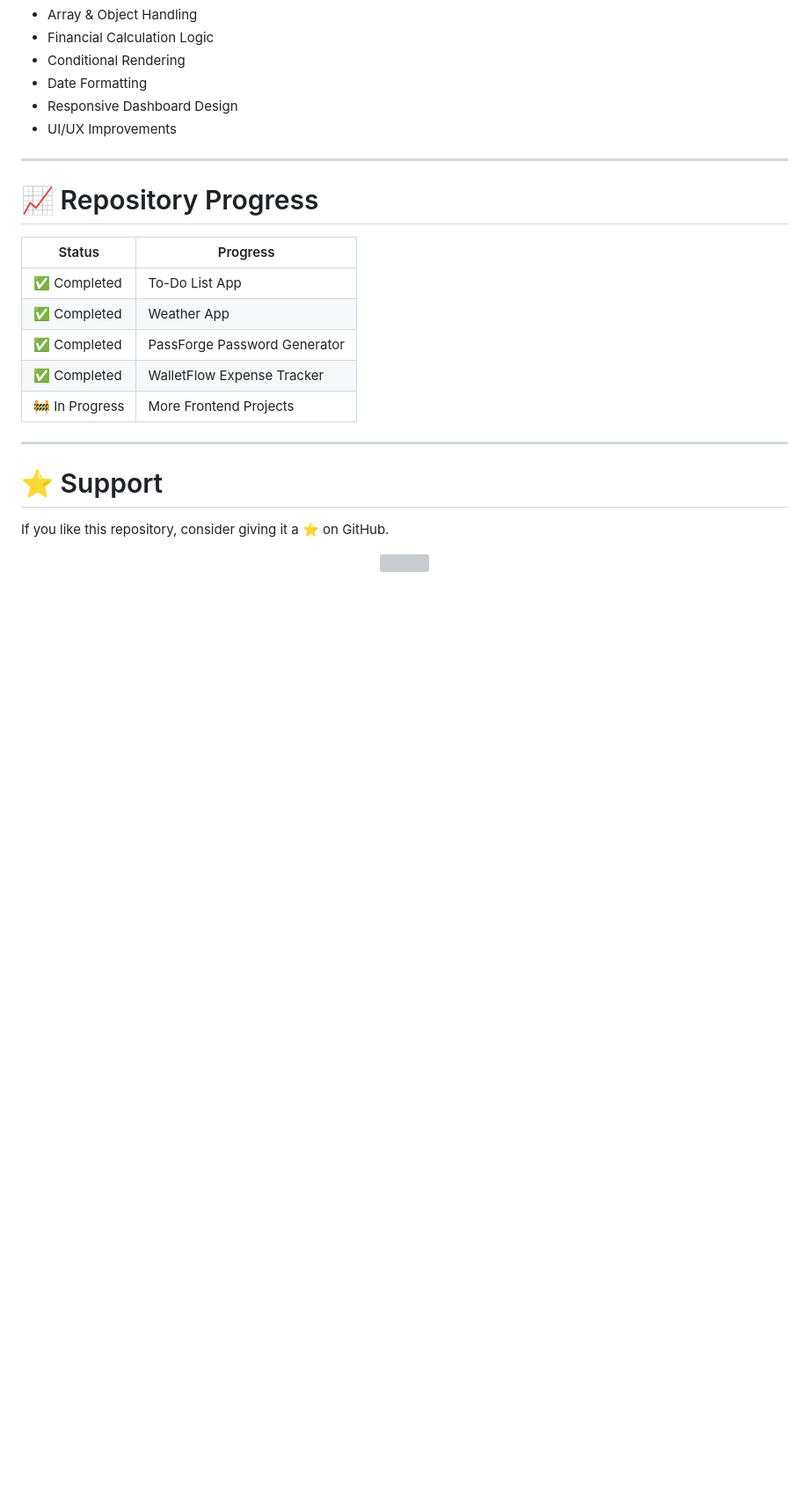
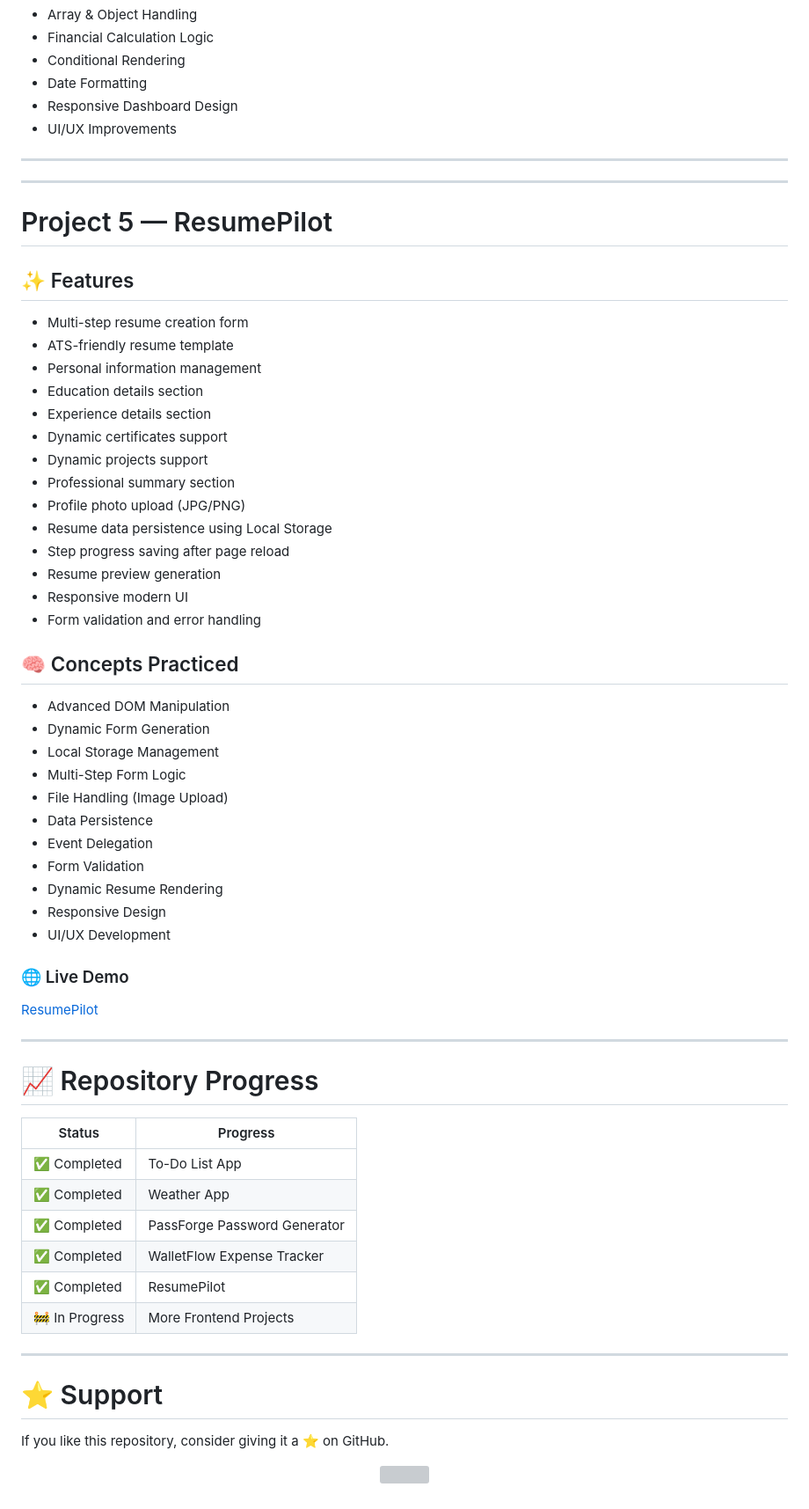
Before and after one commit to VatsalDave896/frontend-restart-projects, a Markdown page: README.md, the part around one of its changes. Shown at 88% size. Rendered like a GitHub page; blank space fills up the shorter version; grey boxes are pictures that could not be loaded.

Commit message:
Added ResumePilot project

```diff
--- a/README.md
+++ b/README.md
@@ -163,15 +164,57 @@ The main objective of this repository is to strengthen frontend fundamentals by
 
 ---
 
+---
+
+# Project 5 — ResumePilot
+
+## ✨ Features
+
+* Multi-step resume creation form
+* ATS-friendly resume template
+* Personal information management
+* Education details section
+* Experience details section
+* Dynamic certificates support
+* Dynamic projects support
+* Professional summary section
+* Profile photo upload (JPG/PNG)
+* Resume data persistence using Local Storage
+* Step progress saving after page reload
+* Resume preview generation
+* Responsive modern UI
+* Form validation and error handling
+
+## 🧠 Concepts Practiced
+
+* Advanced DOM Manipulation
+* Dynamic Form Generation
+* Local Storage Management
+* Multi-Step Form Logic
+* File Handling (Image Upload)
+* Data Persistence
+* Event Delegation
+* Form Validation
+* Dynamic Resume Rendering
+* Responsive Design
+* UI/UX Development
+
+### 🌐 Live Demo
+
+[ResumePilot](https://resumepilot-by-vatsal-dave.vercel.app/)
+
+---
+
 # 📈 Repository Progress
 
-| Status         | Progress                     |
-| -------------- | ---------------------------- |
-| ✅ Completed    | To-Do List App               |
-| ✅ Completed    | Weather App                  |
-| ✅ Completed    | PassForge Password Generator |
-| ✅ Completed    | WalletFlow Expense Tracker   |
-| 🚧 In Progress | More Frontend Projects       |
+| Status      | Progress                     |
+| ----------- | ---------------------------- |
+| ✅ Completed | To-Do List App               |
+| ✅ Completed | Weather App                  |
+| ✅ Completed | PassForge Password Generator |
+| ✅ Completed | WalletFlow Expense Tracker   |
+| ✅ Completed | ResumePilot                  |
+| 🚧 In Progress | More Frontend Projects    |
 
 ---
 
```
Also changed, not shown: other parts of README.md (+1 -0 lines).
